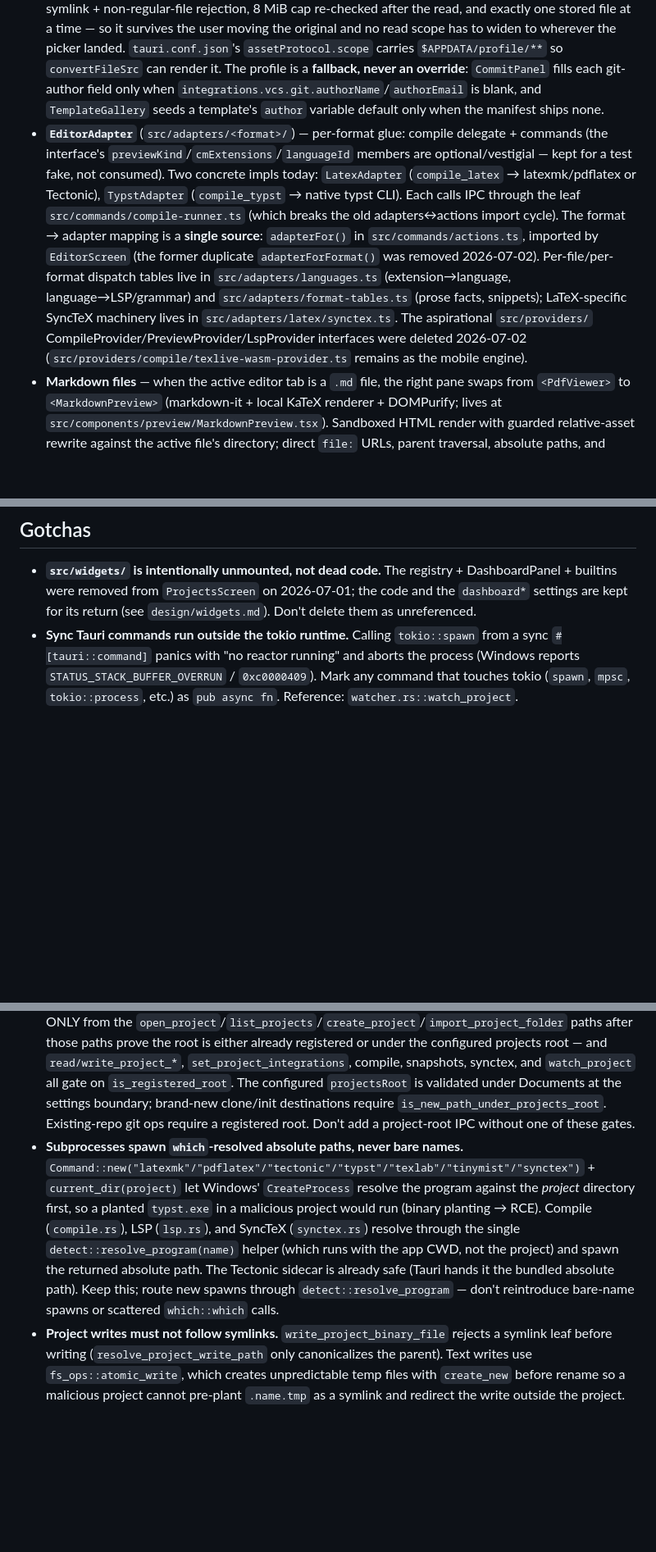
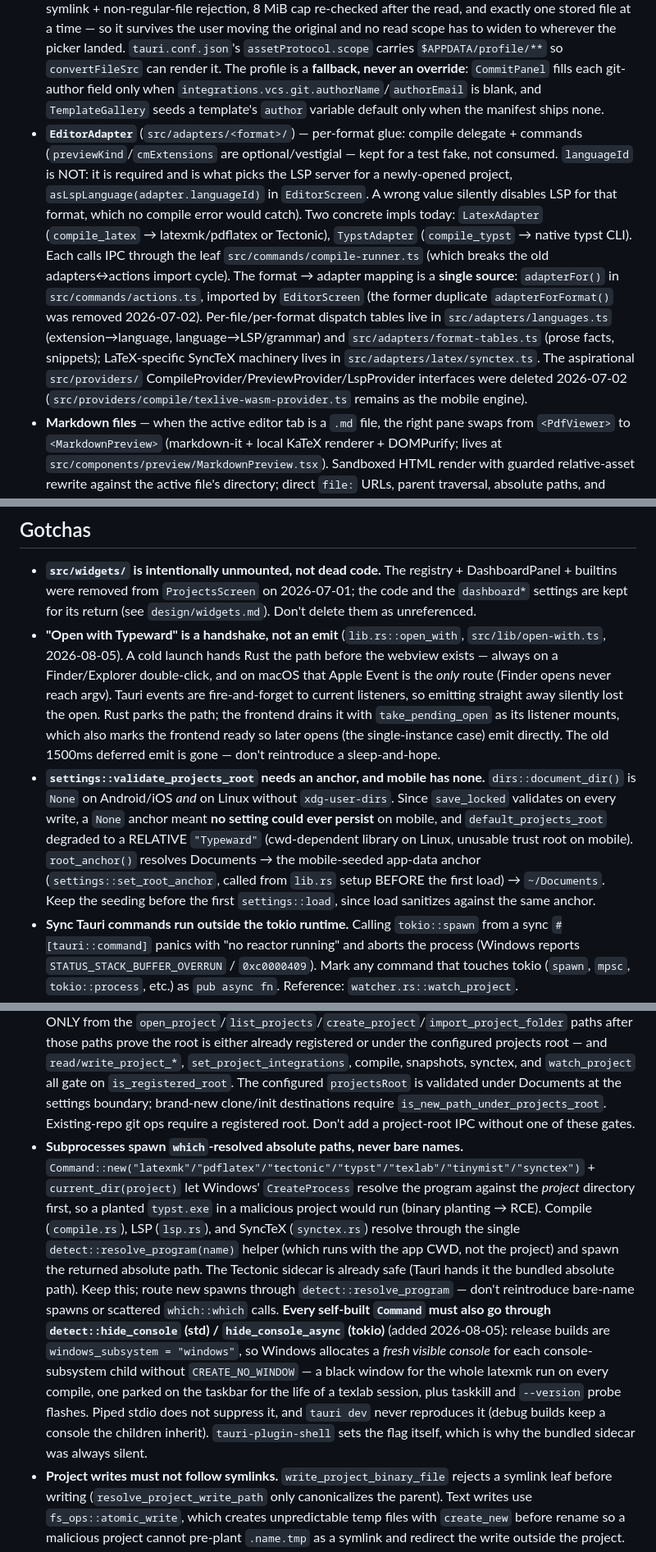
Before and after one commit to typeward/typeward, a Markdown page: CLAUDE.md, 3 parts joined by grey strips. Shown at 82% size. Rendered like a GitHub page; blank space fills up the shorter version.

```diff
--- a/CLAUDE.md
+++ b/CLAUDE.md
@@ -16,7 +16,7 @@ Multiplatform editor app similar to Overleaf, format-agnostic: LaTeX and Typst,
 
 - **Integrations module** (`src/integrations/`, `src-tauri/src/integrations/`) — the substrate every third-party integration plugs into. Provider interfaces (`CitationProvider`, `CloudFsProvider`, `AiProvider`, `GrammarProvider`, `TemplateProvider`) live in `src/integrations/types.ts`. Each category has its own registry + init module that watches `integrationsSettings()` and registers providers reactively (`references/init.ts`, `cloud/init.ts`, `ai/init.ts`). `App.tsx` wires the inits at boot alongside `bootCoreCommands()`. Shared Rust primitives: `integrations::credentials` (OS keyring, service prefix `typeward.<provider>`, `credential_exists` for UI checks), `integrations::http` (`http_request` / `http_request_bytes` — allowlisted outbound funnel; `authRef` secrets are resolved from keyring inside Rust and bound to expected hosts), `integrations::oauth` (PKCE + `axum` loopback callback on `127.0.0.1:0`).
 - **Local user profile** (`src-tauri/src/profile.rs`, `src/screens/settings/ProfileSection.tsx`) — who the user is *on this machine*; nothing about it is networked. Persisted settings section `profile` carries `displayName`, `email`, `affiliation`, plus a **backend-owned `avatarPath`**: only `set_profile_avatar` / `clear_profile_avatar` write it, `settings::merge_backend_owned` carries the on-disk value forward so a renderer `buildSettings()` roundtrip can't clear it, and the TS store mirrors it read-only (`noteProfileAvatar`, same pattern as `noteInstallId`). The picture is *copied* into `<app_data>/profile/avatar.<ext>` — extension allowlist (png/jpg/jpeg/webp/gif, lowercased), symlink + non-regular-file rejection, 8 MiB cap re-checked after the read, and exactly one stored file at a time — so it survives the user moving the original and no read scope has to widen to wherever the picker landed. `tauri.conf.json`'s `assetProtocol.scope` carries `$APPDATA/profile/**` so `convertFileSrc` can render it. The profile is a **fallback, never an override**: `CommitPanel` fills each git-author field only when `integrations.vcs.git.authorName`/`authorEmail` is blank, and `TemplateGallery` seeds a template's `author` variable default only when the manifest ships none.
-- **`EditorAdapter`** (`src/adapters/<format>/`) — per-format glue: compile delegate + commands (the interface's `previewKind`/`cmExtensions`/`languageId` members are optional/vestigial — kept for a test fake, not consumed). Two concrete impls today: `LatexAdapter` (`compile_latex` → latexmk/pdflatex or Tectonic), `TypstAdapter` (`compile_typst` → native typst CLI). Each calls IPC through the leaf `src/commands/compile-runner.ts` (which breaks the old adapters↔actions import cycle). The format → adapter mapping is a **single source**: `adapterFor()` in `src/commands/actions.ts`, imported by `EditorScreen` (the former duplicate `adapterForFormat()` was removed 2026-07-02). Per-file/per-format dispatch tables live in `src/adapters/languages.ts` (extension→language, language→LSP/grammar) and `src/adapters/format-tables.ts` (prose facts, snippets); LaTeX-specific SyncTeX machinery lives in `src/adapters/latex/synctex.ts`. The aspirational `src/providers/` CompileProvider/PreviewProvider/LspProvider interfaces were deleted 2026-07-02 (`src/providers/compile/texlive-wasm-provider.ts` remains as the mobile engine).
+- **`EditorAdapter`** (`src/adapters/<format>/`) — per-format glue: compile delegate + commands (`previewKind`/`cmExtensions` are optional/vestigial — kept for a test fake, not consumed. `languageId` is NOT: it is required and is what picks the LSP server for a newly-opened project, `asLspLanguage(adapter.languageId)` in `EditorScreen`. A wrong value silently disables LSP for that format, which no compile error would catch). Two concrete impls today: `LatexAdapter` (`compile_latex` → latexmk/pdflatex or Tectonic), `TypstAdapter` (`compile_typst` → native typst CLI). Each calls IPC through the leaf `src/commands/compile-runner.ts` (which breaks the old adapters↔actions import cycle). The format → adapter mapping is a **single source**: `adapterFor()` in `src/commands/actions.ts`, imported by `EditorScreen` (the former duplicate `adapterForFormat()` was removed 2026-07-02). Per-file/per-format dispatch tables live in `src/adapters/languages.ts` (extension→language, language→LSP/grammar) and `src/adapters/format-tables.ts` (prose facts, snippets); LaTeX-specific SyncTeX machinery lives in `src/adapters/latex/synctex.ts`. The aspirational `src/providers/` CompileProvider/PreviewProvider/LspProvider interfaces were deleted 2026-07-02 (`src/providers/compile/texlive-wasm-provider.ts` remains as the mobile engine).
 - **Markdown files** — when the active editor tab is a `.md` file, the right pane swaps from `<PdfViewer>` to `<MarkdownPreview>` (markdown-it + local KaTeX renderer + DOMPurify; lives at `src/components/preview/MarkdownPreview.tsx`). Sandboxed HTML render with guarded relative-asset rewrite against the active file's directory; direct `file:` URLs, parent traversal, absolute paths, and unknown schemes are rejected. Debounced ~80ms. Does not participate in compile. See `docs/ntb_feature.md` for the removal rationale (its companion design spec was deleted with the superpowers tree — recover from git history if ever needed).
 - **Visual editor (LaTeX, v3 — hidden-source WYSIWYG)** (`src/lib/visual/`; design/STATUS.md row AC) — Source | Visual mode for `.tex` files: one real document, the verbatim source; visual = a StateField of decorations + atomicRanges, and markup never renders in the page (source appears only in the edit popover). The full contract — total-coverage parse, no-inline-reveal, incremental-splice rules, borrowed text, chip labels, StyleNode-vs-chip severity, exhaustiveness guards — lives in `src/lib/visual/CLAUDE.md` (loads when working under that directory). Cross-module invariants outside that dir: mounted via compartment + dynamic import in `CodeMirror.tsx` (toggling preserves undo/LSP; NOT part of `editorKey`); mount/unmount dispatches ZERO doc changes (freeze test); vim force-suspends in visual; gutters/active-line off + wrap on are forced at the prop level in `text-shell.tsx`; `search.ts` rebinds Mod+F to a visible-image search; keep the `updateDoc ≡ full reparse` property test green when touching `parse/`.
 - **`CommandRegistry`** (`src/commands/`) — wired through end-to-end. `bootCoreCommands()` runs at app startup; adapter commands register on project load (`EditorScreen`) and unregister on cleanup. The shared `<CommandPalette />` rendered at App root reads from `commands()` directly. Global shortcuts (`Mod+K`, `Mod+N`, `Mod+,`, `Mod+S`, format-specific compile) dispatch through `src/commands/keyboard.ts` — CodeMirror no longer hardcodes `Mod-s` / `Mod-Enter`. Save/compile orchestration lives in `src/commands/actions.ts` (single point that maps `project.format` → adapter). Editor-scoped commands gate on focus being inside `.cm-content` or `[data-editor-shell]`.
@@ -37,6 +37,8 @@ Multiplatform editor app similar to Overleaf, format-agnostic: LaTeX and Typst,
 ## Gotchas
 
 - **`src/widgets/` is intentionally unmounted, not dead code.** The registry + DashboardPanel + builtins were removed from `ProjectsScreen` on 2026-07-01; the code and the `dashboard*` settings are kept for its return (see `design/widgets.md`). Don't delete them as unreferenced.
+- **"Open with Typeward" is a handshake, not an emit** (`lib.rs::open_with`, `src/lib/open-with.ts`, 2026-08-05). A cold launch hands Rust the path before the webview exists — always on a Finder/Explorer double-click, and on macOS that Apple Event is the *only* route (Finder opens never reach argv). Tauri events are fire-and-forget to current listeners, so emitting straight away silently lost the open. Rust parks the path; the frontend drains it with `take_pending_open` as its listener mounts, which also marks the frontend ready so later opens (the single-instance case) emit directly. The old 1500ms deferred emit is gone — don't reintroduce a sleep-and-hope.
+- **`settings::validate_projects_root` needs an anchor, and mobile has none.** `dirs::document_dir()` is `None` on Android/iOS *and* on Linux without `xdg-user-dirs`. Since `save_locked` validates on every write, a `None` anchor meant **no setting could ever persist** on mobile, and `default_projects_root` degraded to a RELATIVE `"Typeward"` (cwd-dependent library on Linux, unusable trust root on mobile). `root_anchor()` resolves Documents → the mobile-seeded app-data anchor (`settings::set_root_anchor`, called from `lib.rs` setup BEFORE the first load) → `~/Documents`. Keep the seeding before the first `settings::load`, since load sanitizes against the same anchor.
 - **Sync Tauri commands run outside the tokio runtime.** Calling `tokio::spawn` from a sync `#[tauri::command]` panics with "no reactor running" and aborts the process (Windows reports `STATUS_STACK_BUFFER_OVERRUN` / `0xc0000409`). Mark any command that touches tokio (`spawn`, `mpsc`, `tokio::process`, etc.) as `pub async fn`. Reference: `watcher.rs::watch_project`.
 - **Tauri 2 fs plugin scope = static capability entries UNION the runtime scope.** `fs:default` + bare `fs:allow-*` permissions don't grant access to arbitrary paths — they need an `allow` list, and the plugin checks `capability_scope.is_allowed(path) || runtime_scope.is_allowed(path)` (a runtime *forbid* still wins over both). Since 2026-07-13 the static entries in `capabilities/default.json` cover only the DEFAULT projects root (`$DOCUMENT/Typeward/**`) plus `$RESOURCE/texlive-wasm/**` — **not `$DOCUMENT/**`** — and `lib.rs::grant_projects_root_fs_scope` adds the *configured* projects root to the runtime scope at startup and again from `save_settings` when the user moves it. Save/open destinations outside the projects root keep working because `tauri-plugin-dialog` adds every user-picked path to that same runtime scope. The runtime scope is app-global (not per-window), so it is also the floor the `preview` capability cannot go below. Custom project IPC (`read_project_text_file` / `write_project_text_file` / `write_project_binary_file`) still validates canonical project-relative paths. **`fs:allow-read-file` (binary) is separate from `fs:allow-read-text-file`** — PDF reads need the binary one. Don't reintroduce a Documents-wide static grant; widen the runtime scope instead, and only for a path the user chose.
 - **PDF.js `RenderingCancelledException`** is benign — fired whenever a render is superseded by a newer one (e.g., on quick recompile). `PdfViewer` uses a generation counter and silently swallows it. Don't surface it as an error.
@@ -65,7 +67,7 @@ Threat model: local user is trusted; adversaries are malicious project content (
 - **Project-relative paths reject leading-dash components.** `validate_project_relative_path` (`project.rs`) rejects any path component starting with `-`. `project.rootFile` flows into latexmk/pdflatex/tectonic/typst as a positional argument; a file named `-shell-escape` or `-output-directory=…` would otherwise be parsed as a flag (argument injection → RCE-adjacent). Keep this guard; don't bypass it with raw absolute-path IPC.
 - **Project metadata is validated on write, not only on read.** `project::write_project` validates `rootFile` with `validate_project_relative_path()` before persisting `.typeward/project.json`, so imports/templates cannot return an unsafe in-memory `Project` that only fails later on reopen or compile.
 - **Renderer-supplied project roots are gated to opened projects.** Custom file IPC validates paths relative to whatever root the webview supplies, which alone would let XSS read/write/compile anywhere (e.g. `~/.ssh`). `project.rs` keeps a registry of roots the user actually opened — `register_root` is called ONLY from the `open_project`/`list_projects`/`create_project`/`import_project_folder` paths after those paths prove the root is either already registered or under the configured projects root — and `read/write_project_*`, `set_project_integrations`, compile, snapshots, synctex, and `watch_project` all gate on `is_registered_root`. The configured `projectsRoot` is validated under Documents at the settings boundary; brand-new clone/init destinations require `is_new_path_under_projects_root`. Existing-repo git ops require a registered root. Don't add a project-root IPC without one of these gates.
-- **Subprocesses spawn `which`-resolved absolute paths, never bare names.** `Command::new("latexmk"/"pdflatex"/"tectonic"/"typst"/"texlab"/"tinymist"/"synctex")` + `current_dir(project)` let Windows' `CreateProcess` resolve the program against the *project* directory first, so a planted `typst.exe` in a malicious project would run (binary planting → RCE). Compile (`compile.rs`), LSP (`lsp.rs`), and SyncTeX (`synctex.rs`) resolve through the single `detect::resolve_program(name)` helper (which runs with the app CWD, not the project) and spawn the returned absolute path. The Tectonic sidecar is already safe (Tauri hands it the bundled absolute path). Keep this; route new spawns through `detect::resolve_program` — don't reintroduce bare-name spawns or scattered `which::which` calls.
+- **Subprocesses spawn `which`-resolved absolute paths, never bare names.** `Command::new("latexmk"/"pdflatex"/"tectonic"/"typst"/"texlab"/"tinymist"/"synctex")` + `current_dir(project)` let Windows' `CreateProcess` resolve the program against the *project* directory first, so a planted `typst.exe` in a malicious project would run (binary planting → RCE). Compile (`compile.rs`), LSP (`lsp.rs`), and SyncTeX (`synctex.rs`) resolve through the single `detect::resolve_program(name)` helper (which runs with the app CWD, not the project) and spawn the returned absolute path. The Tectonic sidecar is already safe (Tauri hands it the bundled absolute path). Keep this; route new spawns through `detect::resolve_program` — don't reintroduce bare-name spawns or scattered `which::which` calls. **Every self-built `Command` must also go through `detect::hide_console` (std) / `hide_console_async` (tokio)** (added 2026-08-05): release builds are `windows_subsystem = "windows"`, so Windows allocates a *fresh visible console* for each console-subsystem child without `CREATE_NO_WINDOW` — a black window for the whole latexmk run on every compile, one parked on the taskbar for the life of a texlab session, plus taskkill and `--version` probe flashes. Piped stdio does not suppress it, and `tauri dev` never reproduces it (debug builds keep a console the children inherit). `tauri-plugin-shell` sets the flag itself, which is why the bundled sidecar was always silent.
 - **Project writes must not follow symlinks.** `write_project_binary_file` rejects a symlink leaf before writing (`resolve_project_write_path` only canonicalizes the parent). Text writes use `fs_ops::atomic_write`, which creates unpredictable temp files with `create_new` before rename so a malicious project cannot pre-plant `.name.tmp` as a symlink and redirect the write outside the project.
 - **The outbound allowlist is enforced on every redirect hop, not just the initial URL.** `http::allowlist_redirect_policy()` re-validates scheme+host on each 3xx and is wired into the shared `http.rs` client AND the per-stream AI client (`ai/streaming.rs`). Build outbound clients through the single `http::outbound_client_builder()` constructor (2026-07-02), which always installs this policy; a new hand-rolled `reqwest::Client` reaching third parties must install the policy (or `Policy::none()`) itself — the default follows up to 10 redirects and would turn an allowlisted open-redirect into an SSRF primitive. (WebDAV keeps its own dedicated SSRF-screened client, which also installs the policy.)
 - **IPC error contract: commands reject with a plain Display string, not a serialized enum.** Every `#[tauri::command]` maps its typed error to `String` at the boundary (`.map_err(|e| e.to_string())`); internal fns keep their `thiserror` types. This preserves the authored message across the bridge (a serialized enum object surfaced as `[object Object]`). The frontend's single normalizer is `describeIpcError` in `src/lib/errors.ts` (treats a string rejection as the message; unwraps `Error`/`{message}`/`{error}`; never returns `[object Object]`). `recordError` is bulletproof (a synchronous throw from the IPC layer can't break the caller). Never put secrets/tokens/response bodies in error strings.
```
Also changed, not shown: other parts of CLAUDE.md (+3 -3 lines), 1 other file.
